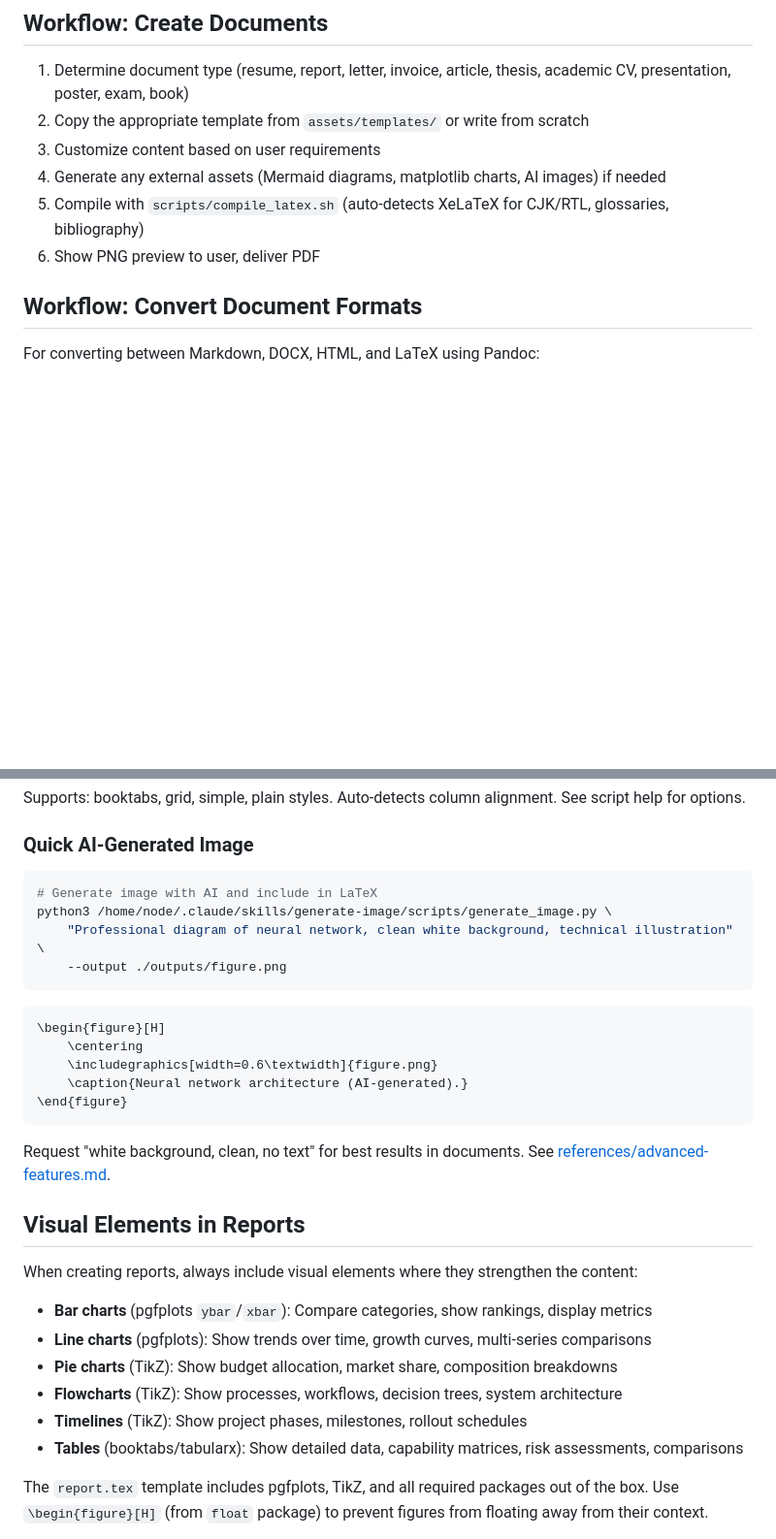
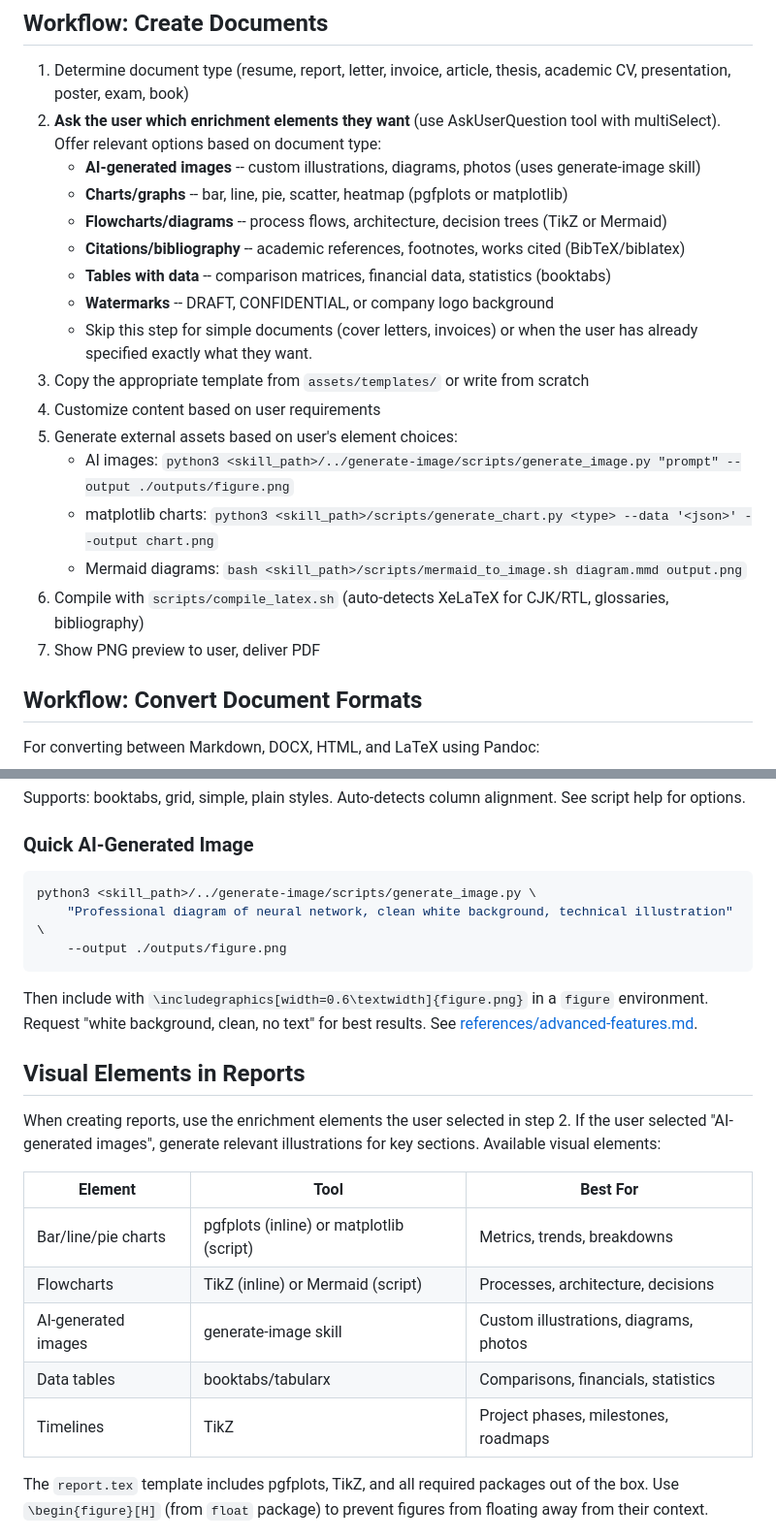
Before and after one commit to ndpvt-web/latex-document-skill, a Markdown page: SKILL.md, 2 parts joined by grey strips. Shown at 97% size. GitHub-like rendering; blank space fills up the shorter version.

Commit message:
Add interactive element selection to document creation workflow
- Step 2 now asks users which enrichment elements they want (AI images,
  charts, flowcharts, citations, tables, watermarks) via AskUserQuestion
  with multiSelect before building the document
- Step 5 provides concrete commands for generating each asset type
- Visual Elements section updated to reference user's element choices
- Compact AI image example to stay under 500-line limit (499 lines)

Co-Authored-By: Claude Opus 4.6 <noreply@anthropic.com>

````diff
--- a/SKILL.md
+++ b/SKILL.md
@@ -31,11 +31,22 @@ Create any LaTeX document, compile to PDF, and generate PNG previews. Convert PD
 ## Workflow: Create Documents
 
 1. Determine document type (resume, report, letter, invoice, article, thesis, academic CV, presentation, poster, exam, book)
-2. Copy the appropriate template from `assets/templates/` or write from scratch
-3. Customize content based on user requirements
-4. Generate any external assets (Mermaid diagrams, matplotlib charts, AI images) if needed
-5. Compile with `scripts/compile_latex.sh` (auto-detects XeLaTeX for CJK/RTL, glossaries, bibliography)
-6. Show PNG preview to user, deliver PDF
+2. **Ask the user which enrichment elements they want** (use AskUserQuestion tool with multiSelect). Offer relevant options based on document type:
+   - **AI-generated images** -- custom illustrations, diagrams, photos (uses generate-image skill)
+   - **Charts/graphs** -- bar, line, pie, scatter, heatmap (pgfplots or matplotlib)
+   - **Flowcharts/diagrams** -- process flows, architecture, decision trees (TikZ or Mermaid)
+   - **Citations/bibliography** -- academic references, footnotes, works cited (BibTeX/biblatex)
+   - **Tables with data** -- comparison matrices, financial data, statistics (booktabs)
+   - **Watermarks** -- DRAFT, CONFIDENTIAL, or company logo background
+   - Skip this step for simple documents (cover letters, invoices) or when the user has already specified exactly what they want.
+3. Copy the appropriate template from `assets/templates/` or write from scratch
+4. Customize content based on user requirements
+5. Generate external assets based on user's element choices:
+   - AI images: `python3 <skill_path>/../generate-image/scripts/generate_image.py "prompt" --output ./outputs/figure.png`
+   - matplotlib charts: `python3 <skill_path>/scripts/generate_chart.py <type> --data '<json>' --output chart.png`
+   - Mermaid diagrams: `bash <skill_path>/scripts/mermaid_to_image.sh diagram.mmd output.png`
+6. Compile with `scripts/compile_latex.sh` (auto-detects XeLaTeX for CJK/RTL, glossaries, bibliography)
+7. Show PNG preview to user, deliver PDF
 
 ## Workflow: Convert Document Formats
 
@@ -407,32 +418,24 @@ Supports: booktabs, grid, simple, plain styles. Auto-detects column alignment. S
 ### Quick AI-Generated Image
 
 ```bash
-# Generate image with AI and include in LaTeX
-python3 /home/node/.claude/skills/generate-image/scripts/generate_image.py \
+python3 <skill_path>/../generate-image/scripts/generate_image.py \
     "Professional diagram of neural network, clean white background, technical illustration" \
     --output ./outputs/figure.png
 ```
 
-```latex
-\begin{figure}[H]
-    \centering
-    \includegraphics[width=0.6\textwidth]{figure.png}
-    \caption{Neural network architecture (AI-generated).}
-\end{figure}
-```
-
-Request "white background, clean, no text" for best results in documents. See [references/advanced-features.md](references/advanced-features.md).
+Then include with `\includegraphics[width=0.6\textwidth]{figure.png}` in a `figure` environment. Request "white background, clean, no text" for best results. See [references/advanced-features.md](references/advanced-features.md).
 
 ## Visual Elements in Reports
 
-When creating reports, always include visual elements where they strengthen the content:
+When creating reports, use the enrichment elements the user selected in step 2. If the user selected "AI-generated images", generate relevant illustrations for key sections. Available visual elements:
 
-- **Bar charts** (pgfplots `ybar`/`xbar`): Compare categories, show rankings, display metrics
-- **Line charts** (pgfplots): Show trends over time, growth curves, multi-series comparisons
-- **Pie charts** (TikZ): Show budget allocation, market share, composition breakdowns
-- **Flowcharts** (TikZ): Show processes, workflows, decision trees, system architecture
-- **Timelines** (TikZ): Show project phases, milestones, rollout schedules
-- **Tables** (booktabs/tabularx): Show detailed data, capability matrices, risk assessments, comparisons
+| Element | Tool | Best For |
+|---|---|---|
+| Bar/line/pie charts | pgfplots (inline) or matplotlib (script) | Metrics, trends, breakdowns |
+| Flowcharts | TikZ (inline) or Mermaid (script) | Processes, architecture, decisions |
+| AI-generated images | generate-image skill | Custom illustrations, diagrams, photos |
+| Data tables | booktabs/tabularx | Comparisons, financials, statistics |
+| Timelines | TikZ | Project phases, milestones, roadmaps |
 
 The `report.tex` template includes pgfplots, TikZ, and all required packages out of the box. Use `\begin{figure}[H]` (from `float` package) to prevent figures from floating away from their context.
 
````
